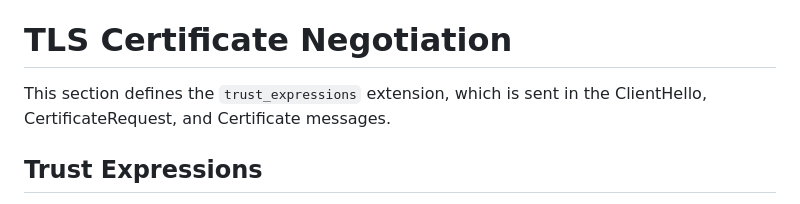
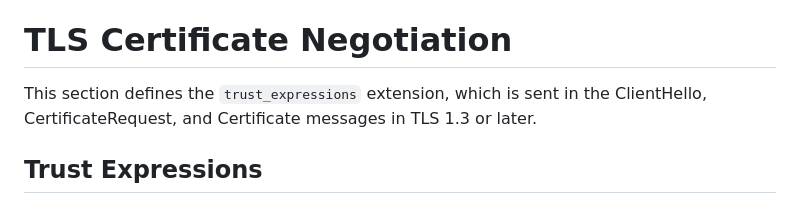
Before and after one commit to davidben/tls-trust-expressions, a Markdown page: draft-davidben-tls-trust-expr.md, the part around the change. GitHub-like rendering.

Commit message:
Say this is for TLS 1.3 or later
Closes #4

```diff
--- a/draft-davidben-tls-trust-expr.md
+++ b/draft-davidben-tls-trust-expr.md
@@ -404,7 +404,7 @@ The IANA registration for this media type is described in {{media-type-updates}}
 
 # TLS Certificate Negotiation
 
-This section defines the `trust_expressions` extension, which is sent in the ClientHello, CertificateRequest, and Certificate messages.
+This section defines the `trust_expressions` extension, which is sent in the ClientHello, CertificateRequest, and Certificate messages in TLS 1.3 or later.
 
 ## Trust Expressions
 
```
